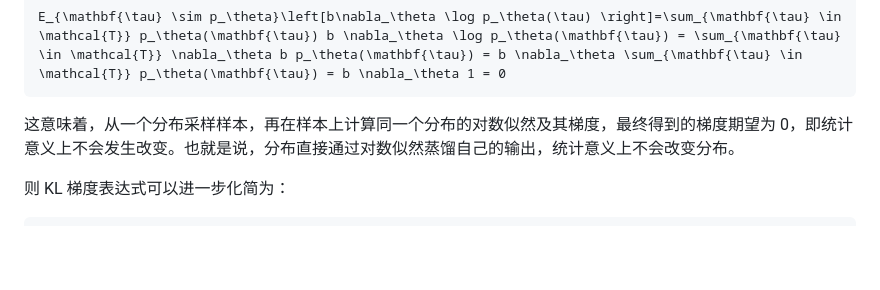
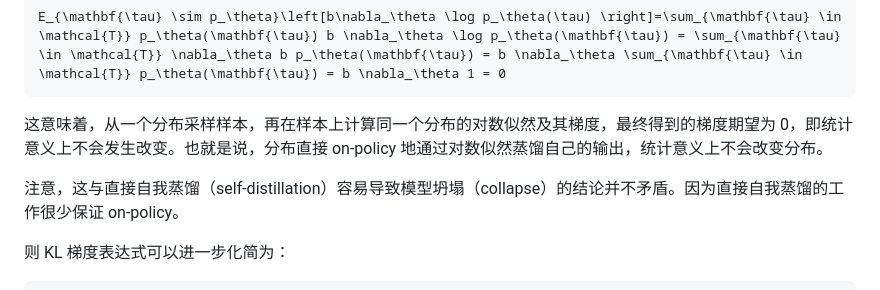
Before and after one commit to tongyx361/blogs, a Markdown page: blogs/ref-kl-in-rl-zh.md, the part around the change. Drawn GitHub-style; blank space fills up the shorter version.

Commit message:
detail: self-distillation

````diff
--- a/blogs/ref-kl-in-rl-zh.md
+++ b/blogs/ref-kl-in-rl-zh.md
@@ -877,7 +877,9 @@ kld = core_algos.kl_penalty(logprob=log_prob,
 E_{\mathbf{\tau} \sim p_\theta}\left[b\nabla_\theta \log p_\theta(\tau) \right]=\sum_{\mathbf{\tau} \in \mathcal{T}} p_\theta(\mathbf{\tau}) b \nabla_\theta \log p_\theta(\mathbf{\tau}) = \sum_{\mathbf{\tau} \in \mathcal{T}} \nabla_\theta b p_\theta(\mathbf{\tau}) = b \nabla_\theta \sum_{\mathbf{\tau} \in \mathcal{T}} p_\theta(\mathbf{\tau}) = b \nabla_\theta 1 = 0
 ```
 
-这意味着，从一个分布采样样本，再在样本上计算同一个分布的对数似然及其梯度，最终得到的梯度期望为 0，即统计意义上不会发生改变。也就是说，分布直接通过对数似然蒸馏自己的输出，统计意义上不会改变分布。
+这意味着，从一个分布采样样本，再在样本上计算同一个分布的对数似然及其梯度，最终得到的梯度期望为 0，即统计意义上不会发生改变。也就是说，分布直接 on-policy 地通过对数似然蒸馏自己的输出，统计意义上不会改变分布。
+
+注意，这与直接自我蒸馏（self-distillation）容易导致模型坍塌（collapse）的结论并不矛盾。因为直接自我蒸馏的工作很少保证 on-policy。
 
 则 KL 梯度表达式可以进一步化简为：
 
````
